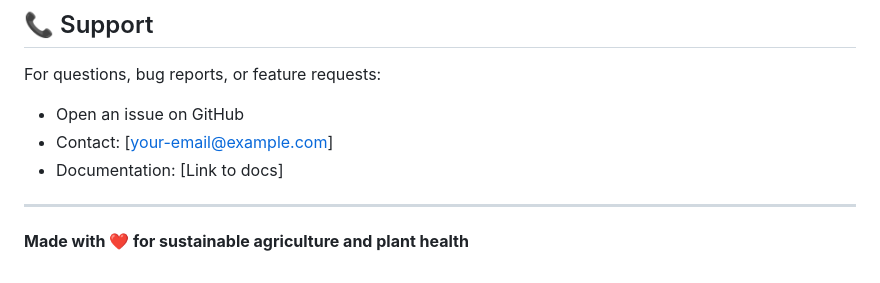
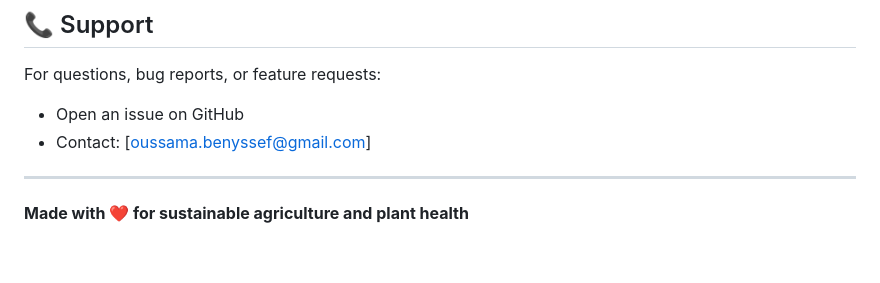
Before and after one commit to MobDev91/Plant-Diagnose, a Markdown page: README.md, the part around the change. Rendered like a GitHub page.

```diff
--- a/README.md
+++ b/README.md
@@ -264,8 +264,7 @@ This application is designed for educational and research purposes. While our mo
 
 For questions, bug reports, or feature requests:
 - Open an issue on GitHub
-- Contact: [your-email@example.com]
-- Documentation: [Link to docs]
+- Contact: [oussama.benyssef@gmail.com]
 
 ---
 
```
